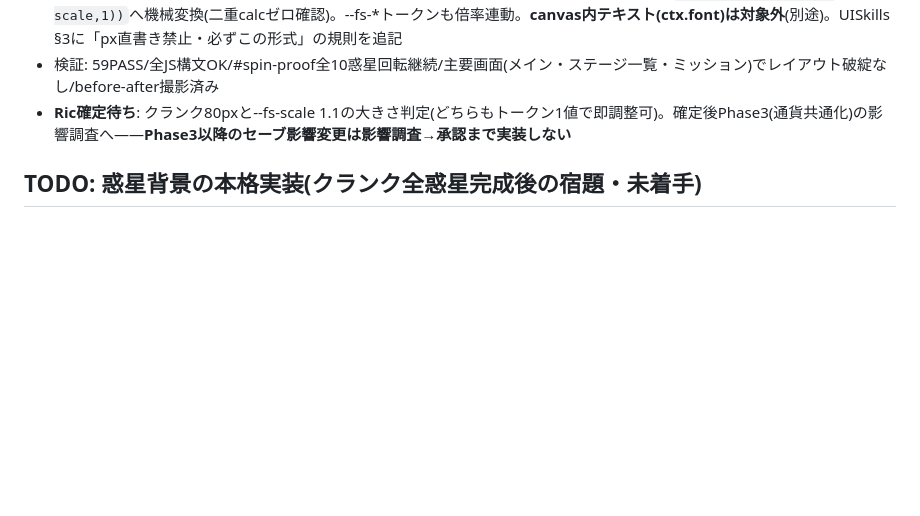
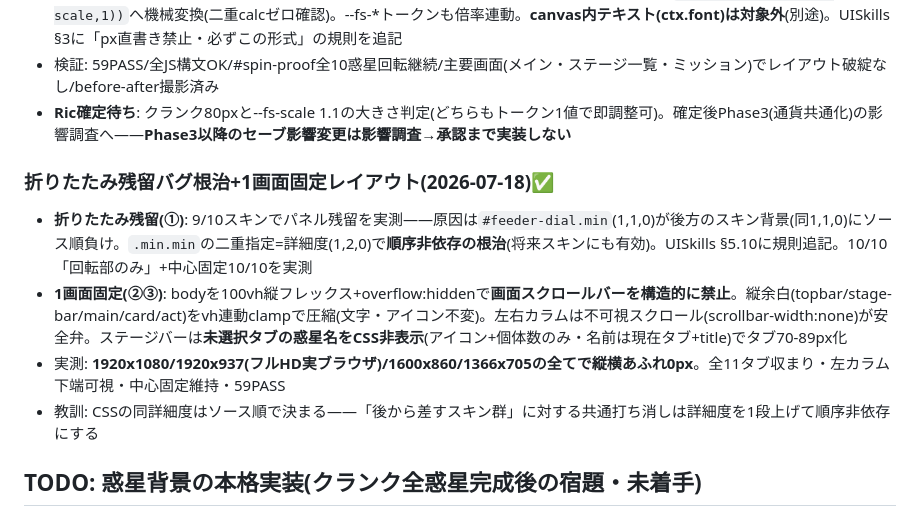
Before and after one commit to Rikusat/lizard-colony, a Markdown page: HANDOFF.md, the part around the change. Rendered like a GitHub page; blank space fills up the shorter version.

Commit message:
HANDOFF: 折りたたみ根治+1画面固定レイアウトの記録
Co-Authored-By: Claude Fable 5 <noreply@anthropic.com>

```diff
--- a/HANDOFF.md
+++ b/HANDOFF.md
@@ -935,6 +935,13 @@ paper 11.26 / sand 7.91 / life-400 7.45〜7.81 / amber-400 7.45 / boss-400 5.20(
 - 検証: 59PASS/全JS構文OK/#spin-proof全10惑星回転継続/主要画面(メイン・ステージ一覧・ミッション)でレイアウト破綻なし/before-after撮影済み
 - **Ric確定待ち**: クランク80pxと--fs-scale 1.1の大きさ判定(どちらもトークン1値で即調整可)。確定後Phase3(通貨共通化)の影響調査へ——**Phase3以降のセーブ影響変更は影響調査→承認まで実装しない**
 
+### 折りたたみ残留バグ根治+1画面固定レイアウト(2026-07-18)✅
+
+- **折りたたみ残留(①)**: 9/10スキンでパネル残留を実測——原因は`#feeder-dial.min`(1,1,0)が後方のスキン背景(同1,1,0)にソース順負け。`.min.min`の二重指定=詳細度(1,2,0)で**順序非依存の根治**(将来スキンにも有効)。UISkills §5.10に規則追記。10/10「回転部のみ」+中心固定10/10を実測
+- **1画面固定(②③)**: bodyを100vh縦フレックス+overflow:hiddenで**画面スクロールバーを構造的に禁止**。縦余白(topbar/stage-bar/main/card/act)をvh連動clampで圧縮(文字・アイコン不変)。左右カラムは不可視スクロール(scrollbar-width:none)が安全弁。ステージバーは**未選択タブの惑星名をCSS非表示**(アイコン+個体数のみ・名前は現在タブ+title)でタブ70-89px化
+- 実測: **1920x1080/1920x937(フルHD実ブラウザ)/1600x860/1366x705の全てで縦横あふれ0px**。全11タブ収まり・左カラム下端可視・中心固定維持・59PASS
+- 教訓: CSSの同詳細度はソース順で決まる——「後から差すスキン群」に対する共通打ち消しは詳細度を1段上げて順序非依存にする
+
 ## TODO: 惑星背景の本格実装(クランク全惑星完成後の宿題・未着手)
 
 **経緯**: クランクは§4.5の機構再設計で本作り込みだが、世界観差し替えの背景は全て「軽め」で仮実装してきた。この非対称を、クランク7惑星完成後に背景の本番クオリティ化で解消する。**今は着手しない。**
```
